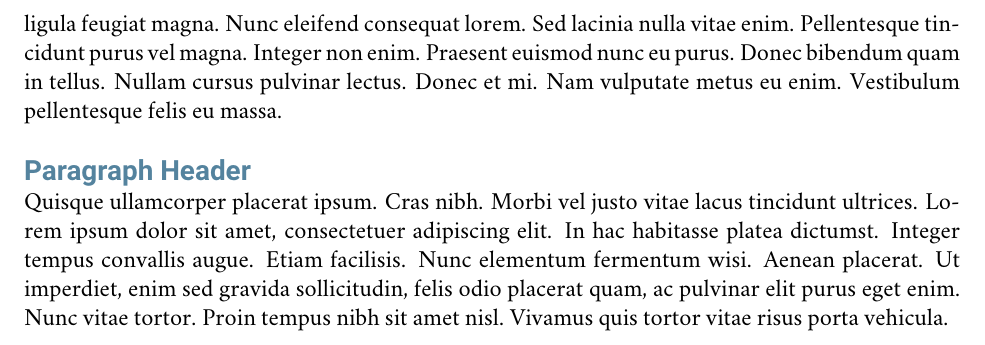
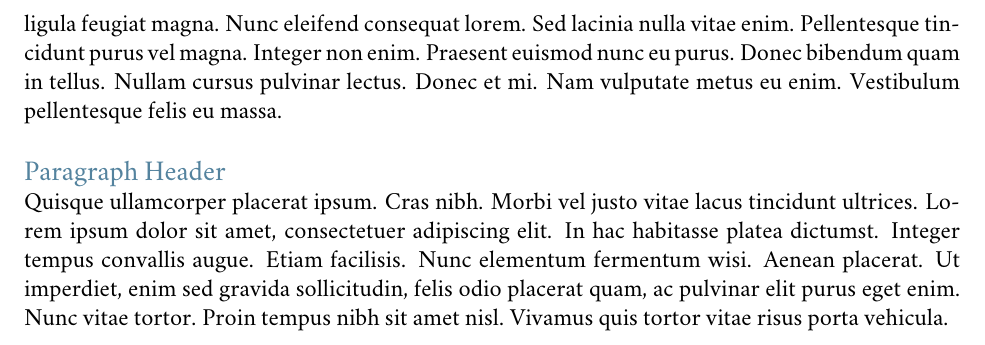
Before and after one commit to taylori/NWFSC-latex-template, a LaTeX problem sheet (NWFSCTechMemoFontSpecsExample.tex): part of page 2 of 2, cut so that both start at the same text. Compiled offline with pdfLaTeX.

Commit message:
Format paragraph header

```diff
--- a/NWFSCTechMemoFontSpecsExample.tex
+++ b/NWFSCTechMemoFontSpecsExample.tex
@@ -17,7 +17,7 @@
     % Set size and color of subsubsection header AL's H3
   \subsubsectionfont{\hspace{0pt}\nohang\fontsize{16pt}{18pt}\selectfont\roboto\raggedright\textcolor[cmyk]{0.50, 0.05, 0.0, 0.40}}
     % Set size and color of paragraph header AL's H4
-  \paragraphfont{\fontsize{14pt}{16pt}\selectfont\roboto\textcolor[cmyk]{0.50, 0.05, 0.0, 0.40}}
+  \paragraphfont{\fontsize{14pt}{16pt}\selectfont\robotocondensed\fontseries{l}\selectfont\textcolor[cmyk]{0.50, 0.05, 0.0, 0.40}}
 
   %ditch section numbers
   \setcounter{secnumdepth}{0}
```
